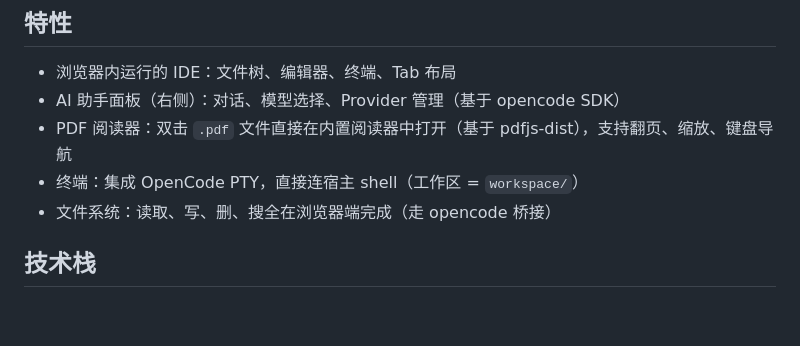
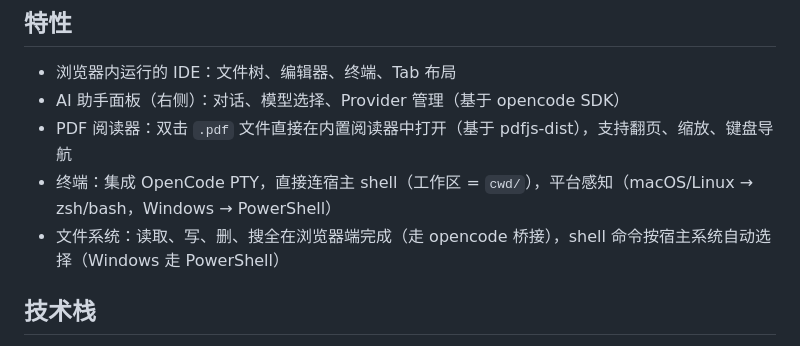
Before and after one commit to weizuxiao911/animbook, a Markdown page: README.md, the part around one of its changes. Rendered like a GitHub page; blank space fills up the shorter version.

```diff
--- a/README.md
+++ b/README.md
@@ -12,8 +12,8 @@
 - 浏览器内运行的 IDE：文件树、编辑器、终端、Tab 布局
 - AI 助手面板（右侧）：对话、模型选择、Provider 管理（基于 opencode SDK）
 - PDF 阅读器：双击 `.pdf` 文件直接在内置阅读器中打开（基于 pdfjs-dist），支持翻页、缩放、键盘导航
-- 终端：集成 OpenCode PTY，直接连宿主 shell（工作区 = `workspace/`）
-- 文件系统：读取、写、删、搜全在浏览器端完成（走 opencode 桥接）
+- 终端：集成 OpenCode PTY，直接连宿主 shell（工作区 = `cwd/`），平台感知（macOS/Linux → zsh/bash，Windows → PowerShell）
+- 文件系统：读取、写、删、搜全在浏览器端完成（走 opencode 桥接），shell 命令按宿主系统自动选择（Windows 走 PowerShell）
 
 ## 技术栈
 
```
Also changed, not shown: other parts of README.md (+16 -11 lines), AGENTS.md (+27 -11 lines).
